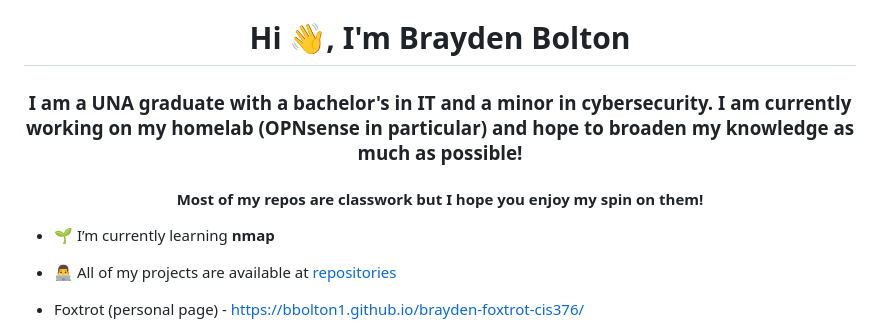
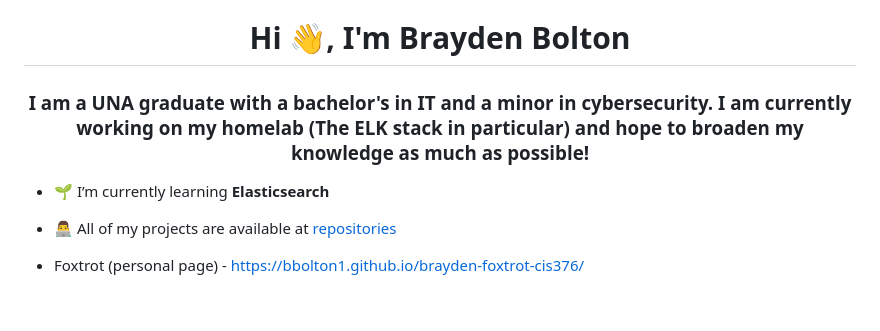
Before and after one commit to bbolton1/bbolton1, a Markdown page: README.md, the part around the change. Rendered like a GitHub page; blank space fills up the shorter version.

```diff
--- a/README.md
+++ b/README.md
@@ -1,8 +1,8 @@
 <h1 align="center">Hi 👋, I'm Brayden Bolton</h1>
-<h3 align="center">I am a UNA graduate with a bachelor's in IT and a minor in cybersecurity. I am currently working on my homelab (OPNsense in particular) and hope to broaden my knowledge as much as possible!</h3>
-<h4 align="center">Most of my repos are classwork but I hope you enjoy my spin on them!</h4>
+<h3 align="center">I am a UNA graduate with a bachelor's in IT and a minor in cybersecurity. I am currently working on my homelab (The ELK stack in particular) and hope to broaden my knowledge as much as possible!</h3>
 
-- 🌱 I’m currently learning **nmap**
+
+- 🌱 I’m currently learning **Elasticsearch**
 
 - 👨‍💻 All of my projects are available at [repositories](https://github.com/bbolton1?tab=repositories)
 
```
